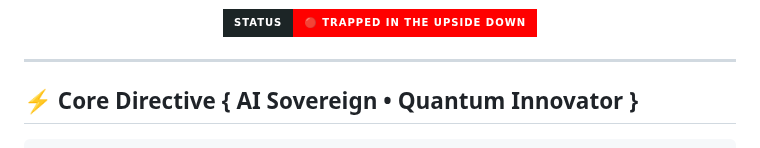
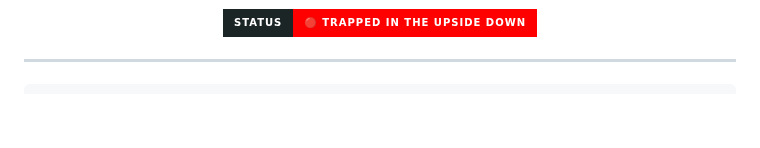
Before and after one commit to vaibhav2225/vaibhav2225, a Markdown page: README.md, the part around one of its changes. Drawn GitHub-style; badges without logos; blank space fills up the shorter version.

```diff
--- a/README.md
+++ b/README.md
@@ -16,8 +16,6 @@
 
 ---
 
-## ⚡ Core Directive { AI Sovereign • Quantum Innovator }
-
 <div align="center" style="background: linear-gradient(45deg, #1C2526, #2D1B1B); padding: 25px; border: 3px solid #FF0000; border-radius: 15px; box-shadow: 0 0 20px #FF0000;">
   <table align="center">
     <tr>
```
Also changed, not shown: other parts of README.md (+35 -34 lines).
